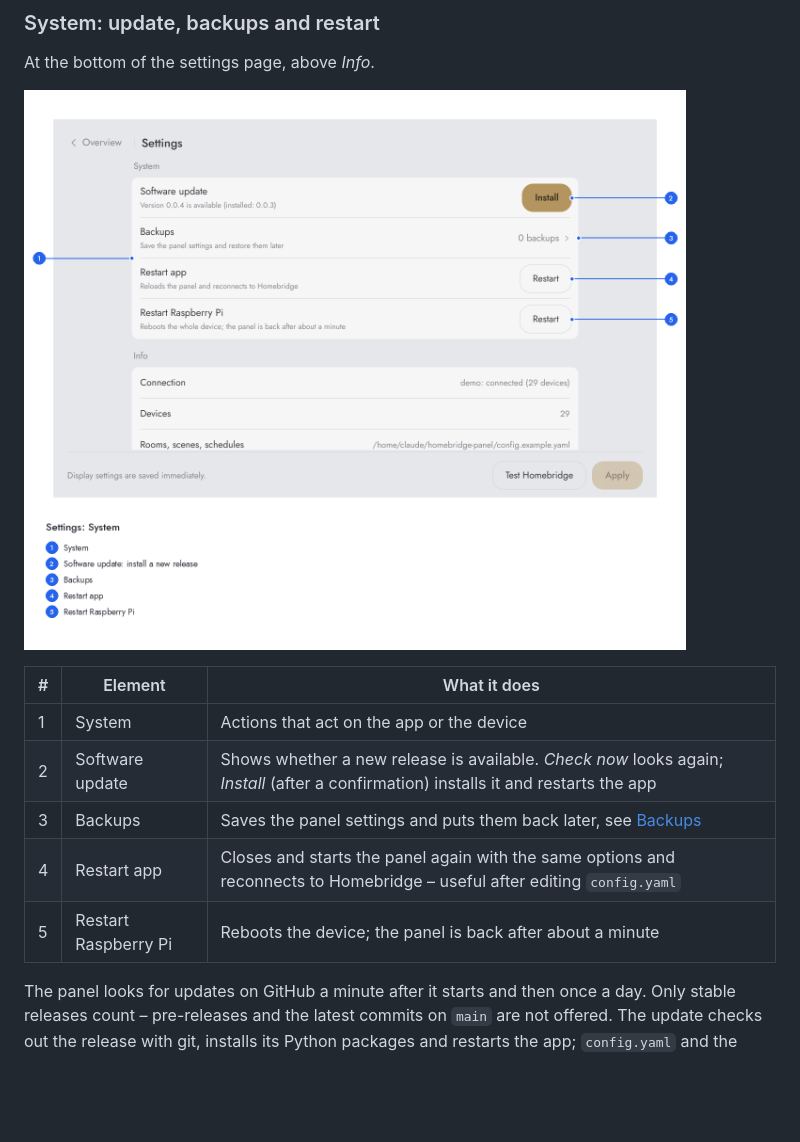
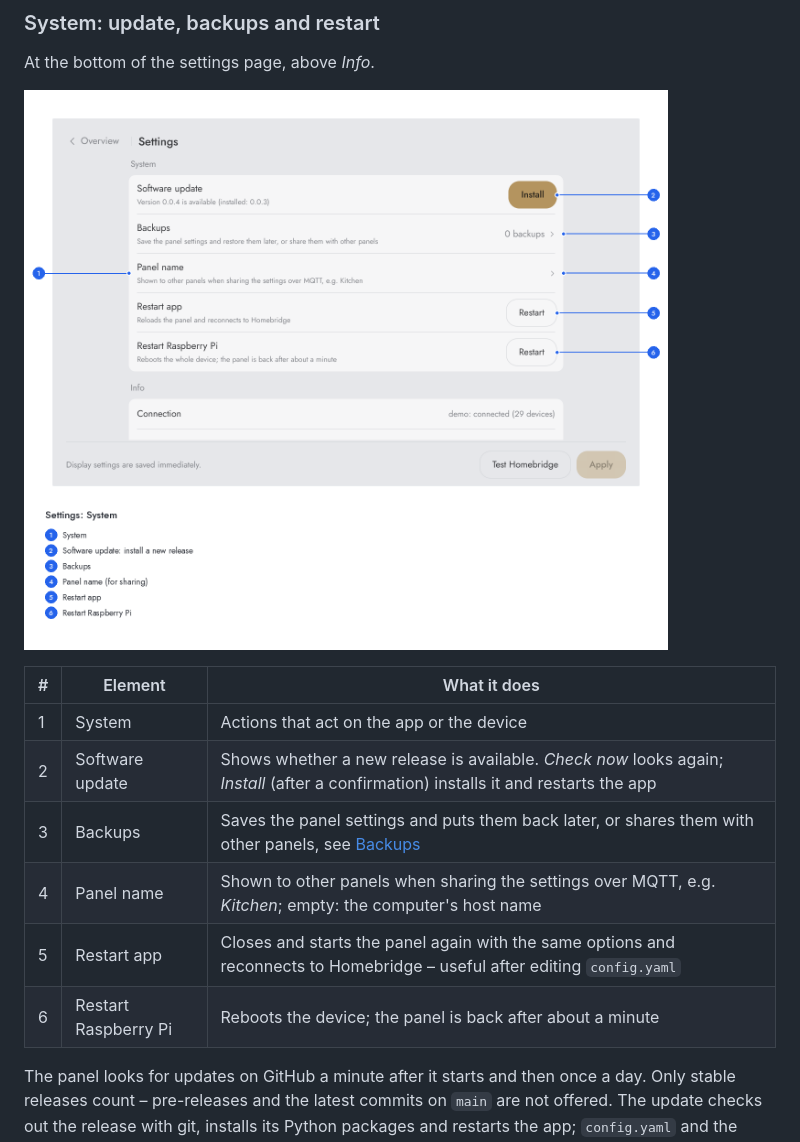
Before and after one commit to marcjohnce/homebridge-panel, a Markdown page: docs/user-interface.md, the part around one of its changes. Rendered like a GitHub page; pictures changed too: docs/images/settings-system.png; blank space fills up the shorter version.

```diff
--- a/docs/user-interface.md
+++ b/docs/user-interface.md
@@ -568,9 +568,10 @@ At the bottom of the settings page, above *Info*.
 |---|---|---|
 | 1 | System | Actions that act on the app or the device |
 | 2 | Software update | Shows whether a new release is available. *Check now* looks again; *Install* (after a confirmation) installs it and restarts the app |
-| 3 | Backups | Saves the panel settings and puts them back later, see [Backups](#backups) |
-| 4 | Restart app | Closes and starts the panel again with the same options and reconnects to Homebridge – useful after editing `config.yaml` |
-| 5 | Restart Raspberry Pi | Reboots the device; the panel is back after about a minute |
+| 3 | Backups | Saves the panel settings and puts them back later, or shares them with other panels, see [Backups](#backups) |
+| 4 | Panel name | Shown to other panels when sharing the settings over MQTT, e.g. *Kitchen*; empty: the computer's host name |
+| 5 | Restart app | Closes and starts the panel again with the same options and reconnects to Homebridge – useful after editing `config.yaml` |
+| 6 | Restart Raspberry Pi | Reboots the device; the panel is back after about a minute |
 
 The panel looks for updates on GitHub a minute after it starts and then once a day. Only
 stable releases count – pre-releases and the latest commits on `main` are not offered. The
```
Also changed, not shown: other parts of docs/user-interface.md (+22 -0 lines), README.md (+2 -1 lines), docs/images/backups.png, 10 other files.
